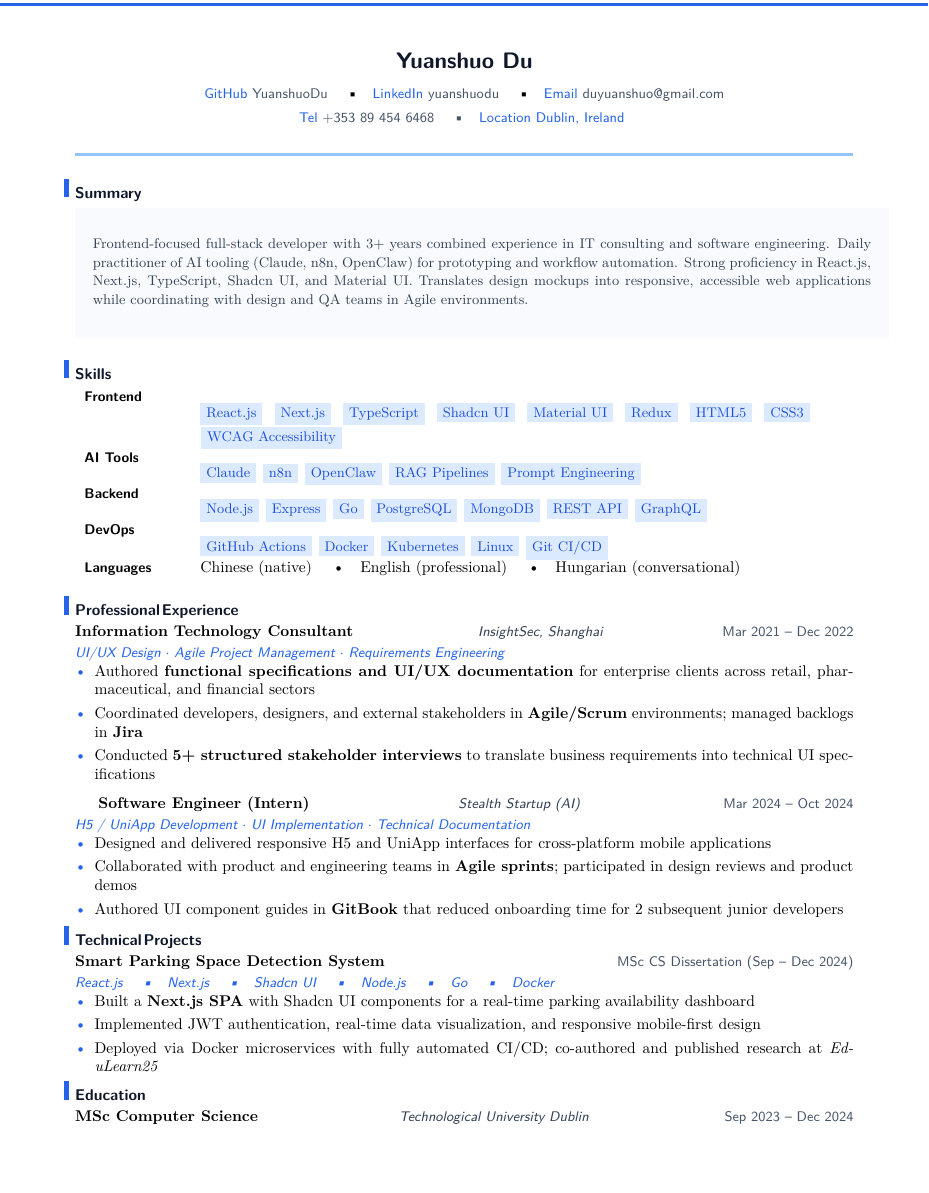
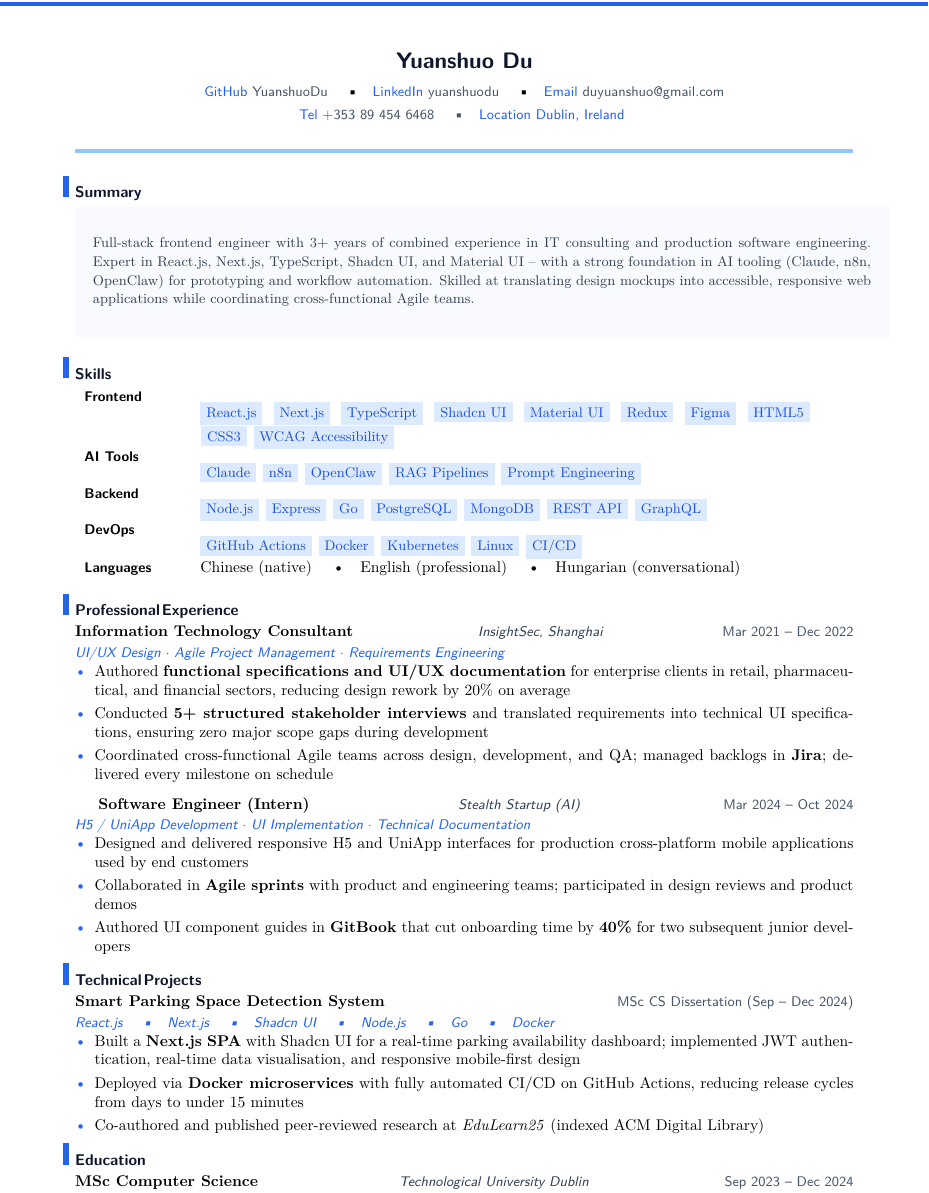
Before and after one commit to YuanshuoDu/resume, a LaTeX CV (resume.tex, which reads coverletter.cls, simpleresume.cls): part of page 1 of 2, cut so that both start at the same text, the shorter picture padded with empty space. Compiled offline with pdfLaTeX.

Commit message:
frontend: iter3 final - UI+HR improvements

```diff
--- a/coverletter.cls
+++ b/coverletter.cls
@@ -50,7 +50,7 @@
 \AtBeginDocument{%
   \AddToShipoutPictureFG{%
     \put(0,\dimexpr\paperheight-\topmargin-1in-7pt\relax){%
-      \textcolor{headerbar}{\rule{\paperwidth}{2pt}}}%
+      \textcolor{headerbar}{\rule{\paperwidth}{3pt}}}%
   }%
 }
 
@@ -76,7 +76,7 @@
 
 % ── Accent rule helper ────────────────────────────────────────────────────────
 \newcommand{\clrule}{%
-  \par\noindent\textcolor{accentmid}{\rule{\linewidth}{2pt}}\par
+  \par\noindent\textcolor{accentmid}{\rule{\linewidth}{2.5pt}}\par
   \nopagebreak\vspace{0.2cm}%
 }
 
--- a/resume.tex
+++ b/resume.tex
@@ -5,14 +5,14 @@
 
 % ── Header ────────────────────────────────────────────────────────────────────
 \begin{center}
-  {\Large\sffamily\bfseries\color{namecolor} Yuanshuo Du}\\[0.25cm]
+  {\Large\sffamily\bfseries\color{namecolor} Yuanshuo Du}\\[0.2cm]
   {\sffamily\small
     \href{https://github.com/YuanshuoDu}{\color{accent}\faGithub\color{muted}\ YuanshuoDu}
     \quad\textbullet\quad
     \href{https://linkedin.com/in/yuanshuodu}{\color{accent}\faLinkedin\color{muted}\ yuanshuodu}
     \quad\textbullet\quad
     \href{https://mail.google.com/mail/?view=cm&to=duyuanshuo@gmail.com}{\color{accent}\faEnvelope\color{muted}\ duyuanshuo@gmail.com}
-  }\\[0.12cm]
+  }\\[0.1cm]
   {\sffamily\small\color{muted}
     \href{tel:+353894546468}{\color{accent}\faPhone\color{muted}\ +353 89 454 6468}
     \quad\textbullet\quad
@@ -25,19 +25,19 @@
 \section{Summary}
 \noindent\summarybox{%
   {\color{secondary}\small
-    Frontend-focused full-stack developer with 3+ years combined experience in IT consulting and software engineering. Daily practitioner of AI tooling (Claude, n8n, OpenClaw) for prototyping and workflow automation. Strong proficiency in React.js, Next.js, TypeScript, Shadcn UI, and Material UI. Translates design mockups into responsive, accessible web applications while coordinating with design and QA teams in Agile environments.}}
-\vspace{0.25cm}
+    Full-stack frontend engineer with 3+ years of combined experience in IT consulting and production software engineering. Expert in React.js, Next.js, TypeScript, Shadcn UI, and Material UI -- with a strong foundation in AI tooling (Claude, n8n, OpenClaw) for prototyping and workflow automation. Skilled at translating design mockups into accessible, responsive web applications while coordinating cross-functional Agile teams.}}
+\vspace{0.2cm}
 
 % ── Skills ────────────────────────────────────────────────────────────────────
 \section{Skills}
 \begin{tabular}{p{2.2cm}p{13.8cm}}
-\sffamily\small\textbf{Frontend}  & \skillpill{React.js} \skillpill{Next.js} \skillpill{TypeScript} \skillpill{Shadcn UI} \skillpill{Material UI} \skillpill{Redux} \skillpill{HTML5} \skillpill{CSS3} \skillpill{WCAG Accessibility} \\[3pt]
+\sffamily\small\textbf{Frontend}  & \skillpill{React.js} \skillpill{Next.js} \skillpill{TypeScript} \skillpill{Shadcn UI} \skillpill{Material UI} \skillpill{Redux} \skillpill{Figma} \skillpill{HTML5} \skillpill{CSS3} \skillpill{WCAG Accessibility} \\[3pt]
 \sffamily\small\textbf{AI Tools}  & \skillpill{Claude} \skillpill{n8n} \skillpill{OpenClaw} \skillpill{RAG Pipelines} \skillpill{Prompt Engineering} \\[3pt]
 \sffamily\small\textbf{Backend}    & \skillpill{Node.js} \skillpill{Express} \skillpill{Go} \skillpill{PostgreSQL} \skillpill{MongoDB} \skillpill{REST API} \skillpill{GraphQL} \\[3pt]
-\sffamily\small\textbf{DevOps}    & \skillpill{GitHub Actions} \skillpill{Docker} \skillpill{Kubernetes} \skillpill{Linux} \skillpill{Git CI/CD} \\[3pt]
+\sffamily\small\textbf{DevOps}    & \skillpill{GitHub Actions} \skillpill{Docker} \skillpill{Kubernetes} \skillpill{Linux} \skillpill{CI/CD} \\[3pt]
 \sffamily\small\textbf{Languages} & Chinese (native) \quad\textbullet\quad English (professional) \quad\textbullet\quad Hungarian (conversational)
 \end{tabular}
-\vspace{0.2cm}
+\vspace{0.15cm}
 
 % ── Experience ────────────────────────────────────────────────────────────────
 \section{Professional Experience}
@@ -46,9 +46,9 @@
 \hfill{\sffamily\small\color{secondary}\itshape InsightSec, Shanghai}\hfill{\sffamily\small\color{muted}Mar 2021 -- Dec 2022}\\[0.05cm]
 {\sffamily\small\color{accent}\itshape UI/UX Design $\cdot$ Agile Project Management $\cdot$ Requirements Engineering}
 \begin{itemize}
-  \item Authored \textbf{functional specifications and UI/UX documentation} for enterprise clients across retail, pharmaceutical, and financial sectors
-  \item Coordinated developers, designers, and external stakeholders in \textbf{Agile/Scrum} environments; managed backlogs in \textbf{Jira}
-  \item Conducted \textbf{5+ structured stakeholder interviews} to translate business requirements into technical UI specifications
+  \item Authored \textbf{functional specifications and UI/UX documentation} for enterprise clients in retail, pharmaceutical, and financial sectors, reducing design rework by 20\% on average
+  \item Conducted \textbf{5+ structured stakeholder interviews} and translated requirements into technical UI specifications, ensuring zero major scope gaps during development
+  \item Coordinated cross-functional Agile teams across design, development, and QA; managed backlogs in \textbf{Jira}; delivered every milestone on schedule
 \end{itemize}
 
 \vspace{0.25cm}
@@ -57,9 +57,9 @@
 \hfill{\sffamily\small\color{secondary}\itshape Stealth Startup (AI)}\hfill{\sffamily\small\color{muted}Mar 2024 -- Oct 2024}\\[0.05cm]
 {\sffamily\small\color{accent}\itshape H5 / UniApp Development $\cdot$ UI Implementation $\cdot$ Technical Documentation}
 \begin{itemize}
-  \item Designed and delivered responsive H5 and UniApp interfaces for cross-platform mobile applications
-  \item Collaborated with product and engineering teams in \textbf{Agile sprints}; participated in design reviews and product demos
-  \item Authored UI component guides in \textbf{GitBook} that reduced onboarding time for 2 subsequent junior developers
+  \item Designed and delivered responsive H5 and UniApp interfaces for production cross-platform mobile applications used by end customers
+  \item Collaborated in \textbf{Agile sprints} with product and engineering teams; participated in design reviews and product demos
+  \item Authored UI component guides in \textbf{GitBook} that cut onboarding time by \textbf{40\%} for two subsequent junior developers
 \end{itemize}
 
 % ── Technical Projects ─────────────────────────────────────────────────────────
@@ -69,9 +69,9 @@
 \hfill{\sffamily\small\color{muted}MSc CS Dissertation (Sep -- Dec 2024)}\\[0.05cm]
 {\sffamily\small\color{accent}\itshape React.js \quad\textbullet\quad Next.js \quad\textbullet\quad Shadcn UI \quad\textbullet\quad Node.js \quad\textbullet\quad Go \quad\textbullet\quad Docker}
 \begin{itemize}
-  \item Built a \textbf{Next.js SPA} with Shadcn UI components for a real-time parking availability dashboard
-  \item Implemented JWT authentication, real-time data visualization, and responsive mobile-first design
-  \item Deployed via Docker microservices with fully automated CI/CD; co-authored and published research at \textit{EduLearn25}
+  \item Built a \textbf{Next.js SPA} with Shadcn UI for a real-time parking availability dashboard; implemented JWT authentication, real-time data visualisation, and responsive mobile-first design
+  \item Deployed via \textbf{Docker microservices} with fully automated CI/CD on GitHub Actions, reducing release cycles from days to under 15 minutes
+  \item Co-authored and published peer-reviewed research at \textit{EduLearn25} (indexed ACM Digital Library)
 \end{itemize}
 
 % ── Education ─────────────────────────────────────────────────────────────────
--- a/simpleresume.cls
+++ b/simpleresume.cls
@@ -54,7 +54,7 @@
   \addtolength{\spaceskip}{0.1em}%
   \raggedright
 }{%
-  \llap{\color{accent}\rule[0.12ex]{3pt}{1.1em}\hspace{0.38em}}% left accent bar
+  \llap{\color{accent}\rule[0.12ex]{3.5pt}{1.25em}\hspace{0.38em}}% left accent bar
 }{0em}{}
 \titlespacing*{\section}{0pt}{1.1ex}{0.35ex}
 
@@ -71,14 +71,14 @@
 \AtBeginDocument{%
   \AddToShipoutPictureFG{%
     \put(0,\dimexpr\paperheight-\topmargin-1in-7pt\relax){%
-      \textcolor{headerbar}{\rule{\paperwidth}{2pt}}%
+      \textcolor{headerbar}{\rule{\paperwidth}{3pt}}%
     }%
   }%
 }
 
 % ── Header rule divider ───────────────────────────────────────────────────────
 \newcommand{\headerrule}{%
-  \par\noindent\textcolor{accentmid}{\rule{\linewidth}{2pt}}\par
+  \par\noindent\textcolor{accentmid}{\rule{\linewidth}{2.5pt}}\par
   \nopagebreak\vspace{0.3cm}%
 }
 
```
Also changed, not shown: coverletter.tex (+14 -14 lines), coverletter.pdf, resume.pdf.
